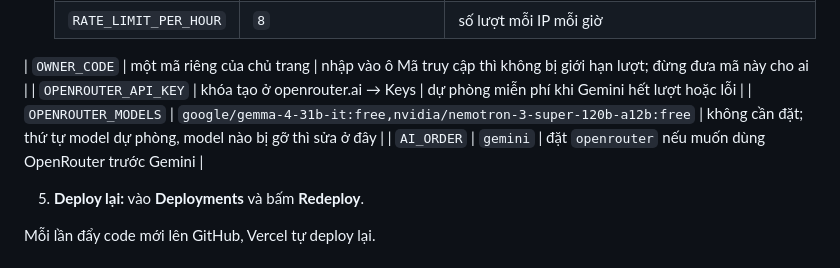
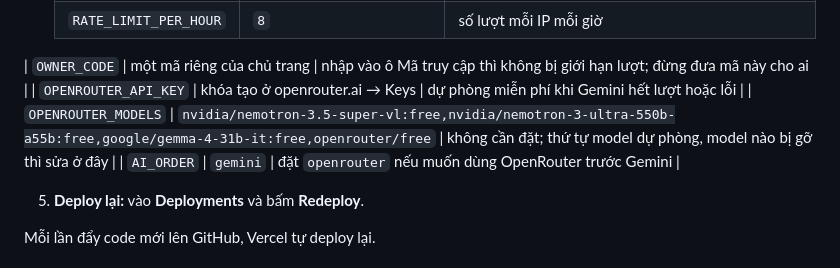
Before and after one commit to dung-growth/tu-chieu, a Markdown page: README.md, the part around the change. Rendered like a GitHub page.

```diff
--- a/README.md
+++ b/README.md
@@ -40,7 +40,7 @@ Phần lập lá số chạy hoàn toàn trên trình duyệt. Chỉ phần AI
    | `RATE_LIMIT_PER_HOUR` | `8` | số lượt mỗi IP mỗi giờ |
 | `OWNER_CODE` | một mã riêng của chủ trang | nhập vào ô Mã truy cập thì không bị giới hạn lượt; đừng đưa mã này cho ai |
 | `OPENROUTER_API_KEY` | khóa tạo ở openrouter.ai → Keys | dự phòng miễn phí khi Gemini hết lượt hoặc lỗi |
-| `OPENROUTER_MODELS` | `google/gemma-4-31b-it:free,nvidia/nemotron-3-super-120b-a12b:free` | không cần đặt; thứ tự model dự phòng, model nào bị gỡ thì sửa ở đây |
+| `OPENROUTER_MODELS` | `nvidia/nemotron-3.5-super-vl:free,nvidia/nemotron-3-ultra-550b-a55b:free,google/gemma-4-31b-it:free,openrouter/free` | không cần đặt; thứ tự model dự phòng, model nào bị gỡ thì sửa ở đây |
 | `AI_ORDER` | `gemini` | đặt `openrouter` nếu muốn dùng OpenRouter trước Gemini |
 
 5. **Deploy lại:** vào **Deployments** và bấm **Redeploy**.
```
